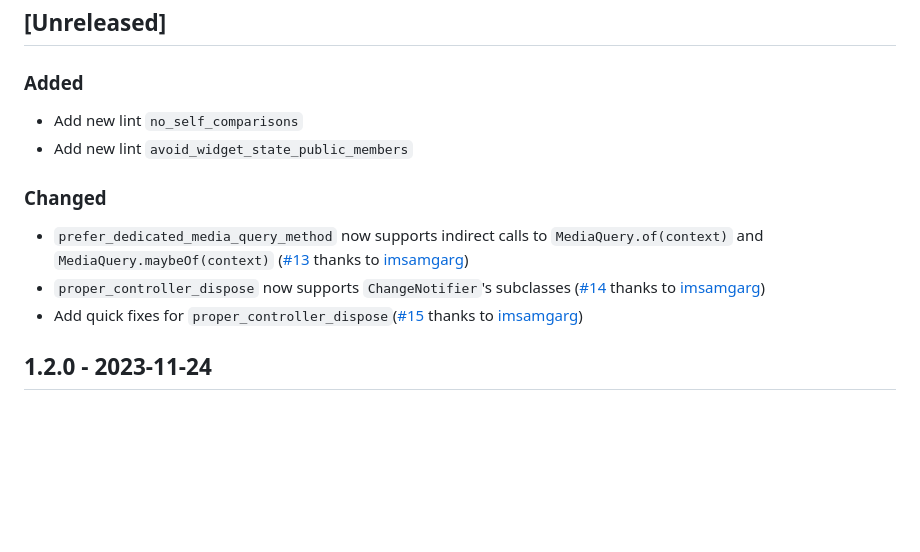
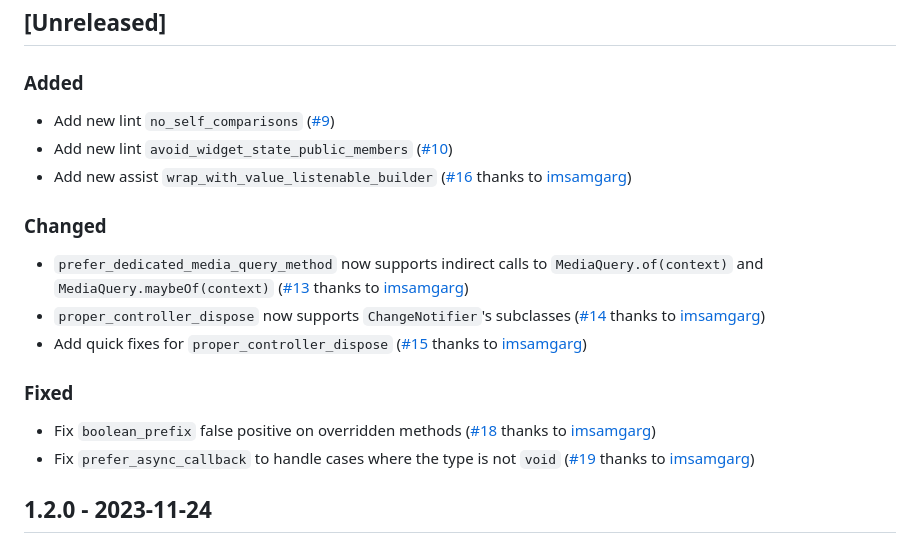
Before and after one commit to charlescyt/pyramid_lint, a Markdown page: CHANGELOG.md, the part around the change. Rendered like a GitHub page; blank space fills up the shorter version.

Commit message:
Update change log

```diff
--- a/CHANGELOG.md
+++ b/CHANGELOG.md
@@ -4,14 +4,20 @@
 
 ### Added
 
-- Add new lint `no_self_comparisons`
-- Add new lint `avoid_widget_state_public_members`
+- Add new lint `no_self_comparisons` ([#9](https://github.com/charlescyt/pyramid_lint/pull/9))
+- Add new lint `avoid_widget_state_public_members` ([#10](https://github.com/charlescyt/pyramid_lint/pull/10))
+- Add new assist `wrap_with_value_listenable_builder` ([#16](https://github.com/charlescyt/pyramid_lint/pull/13) thanks to [imsamgarg])
 
 ### Changed
 
 - `prefer_dedicated_media_query_method` now supports indirect calls to `MediaQuery.of(context)` and `MediaQuery.maybeOf(context)` ([#13](https://github.com/charlescyt/pyramid_lint/pull/13) thanks to [imsamgarg])
 - `proper_controller_dispose` now supports `ChangeNotifier`'s subclasses ([#14](https://github.com/charlescyt/pyramid_lint/pull/14) thanks to [imsamgarg])
-- Add quick fixes for `proper_controller_dispose`([#15](https://github.com/charlescyt/pyramid_lint/pull/15) thanks to [imsamgarg])
+- Add quick fixes for `proper_controller_dispose` ([#15](https://github.com/charlescyt/pyramid_lint/pull/15) thanks to [imsamgarg])
+
+### Fixed
+
+- Fix `boolean_prefix` false positive on overridden methods ([#18](https://github.com/charlescyt/pyramid_lint/pull/18) thanks to [imsamgarg])
+- Fix `prefer_async_callback` to handle cases where the type is not `void` ([#19](https://github.com/charlescyt/pyramid_lint/pull/19) thanks to [imsamgarg])
 
 ## 1.2.0 - 2023-11-24
 
```
